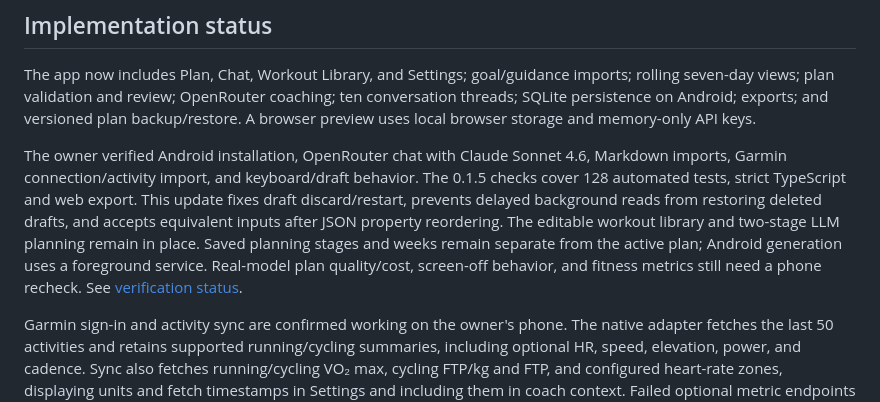
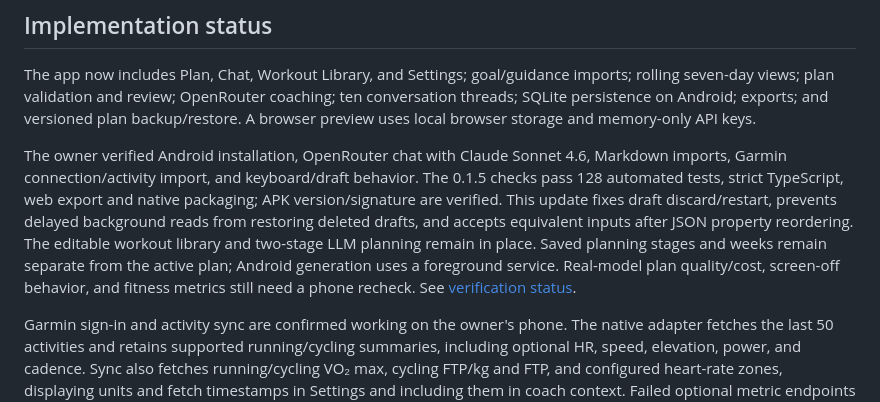
Before and after one commit to cc454/webapp1, a Markdown page: README.md, the part around the change. GitHub-like rendering.

Commit message:
Record verified draft recovery APK and CI

```diff
--- a/README.md
+++ b/README.md
@@ -6,7 +6,7 @@ A local-first personal trainer for running and cycling, built with Expo, React N
 
 The app now includes Plan, Chat, Workout Library, and Settings; goal/guidance imports; rolling seven-day views; plan validation and review; OpenRouter coaching; ten conversation threads; SQLite persistence on Android; exports; and versioned plan backup/restore. A browser preview uses local browser storage and memory-only API keys.
 
-The owner verified Android installation, OpenRouter chat with Claude Sonnet 4.6, Markdown imports, Garmin connection/activity import, and keyboard/draft behavior. The 0.1.5 checks cover 128 automated tests, strict TypeScript and web export. This update fixes draft discard/restart, prevents delayed background reads from restoring deleted drafts, and accepts equivalent inputs after JSON property reordering. The editable workout library and two-stage LLM planning remain in place. Saved planning stages and weeks remain separate from the active plan; Android generation uses a foreground service. Real-model plan quality/cost, screen-off behavior, and fitness metrics still need a phone recheck. See [verification status](TESTING.md).
+The owner verified Android installation, OpenRouter chat with Claude Sonnet 4.6, Markdown imports, Garmin connection/activity import, and keyboard/draft behavior. The 0.1.5 checks pass 128 automated tests, strict TypeScript, web export and native packaging; APK version/signature are verified. This update fixes draft discard/restart, prevents delayed background reads from restoring deleted drafts, and accepts equivalent inputs after JSON property reordering. The editable workout library and two-stage LLM planning remain in place. Saved planning stages and weeks remain separate from the active plan; Android generation uses a foreground service. Real-model plan quality/cost, screen-off behavior, and fitness metrics still need a phone recheck. See [verification status](TESTING.md).
 
 Garmin sign-in and activity sync are confirmed working on the owner's phone. The native adapter fetches the last 50 activities and retains supported running/cycling summaries, including optional HR, speed, elevation, power, and cadence. Sync also fetches running/cycling VO₂ max, cycling FTP/kg and FTP, and configured heart-rate zones, displaying units and fetch timestamps in Settings and including them in coach context. Failed optional metric endpoints retain cached values with warnings; missing values remain unavailable. Lap detail, load, and recovery endpoints are pending. Garmin workout push is deferred. Native iOS and Ona are out of scope.
 
```
Also changed, not shown: TESTING.md (+4 -4 lines).
